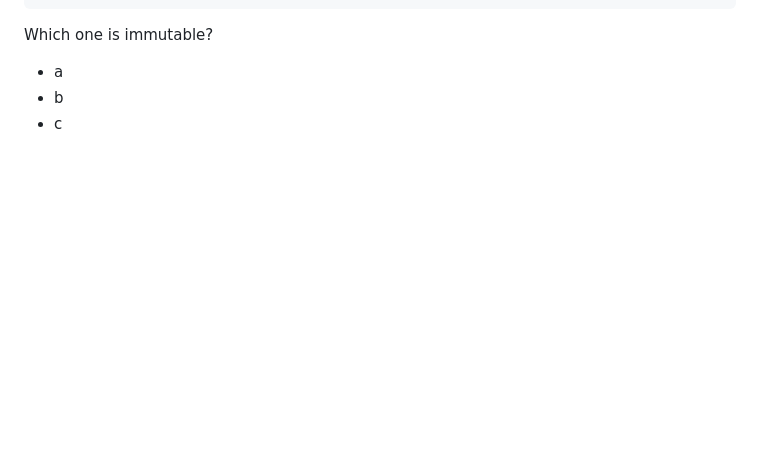
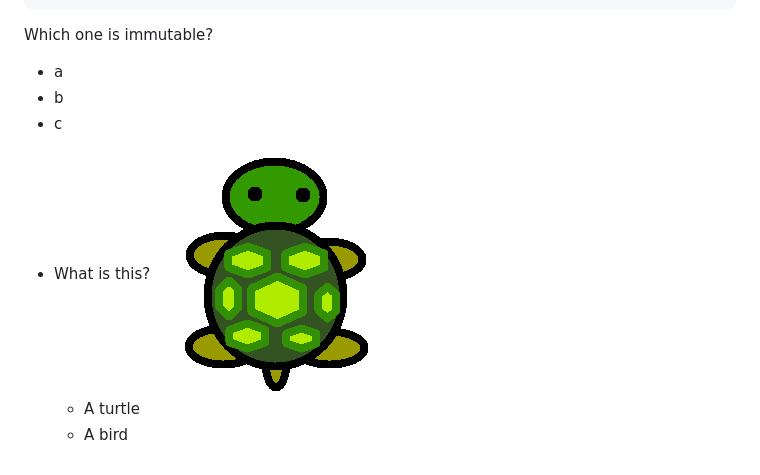
Before and after one commit to goFrendiAsgard/markdown-to-moodle-xml, a Markdown page: example.md, the part around the change. Rendered like a GitHub page; pictures changed too: turtle.png (added); blank space fills up the shorter version.

```diff
--- a/example.md
+++ b/example.md
@@ -30,3 +30,8 @@ Which one is immutable?
   - a
   - b
   - c
+
+* What is this?
+![turtle](turtle.png)
+  - A turtle
+  - A bird
```
Also changed, not shown: 1 other file.
